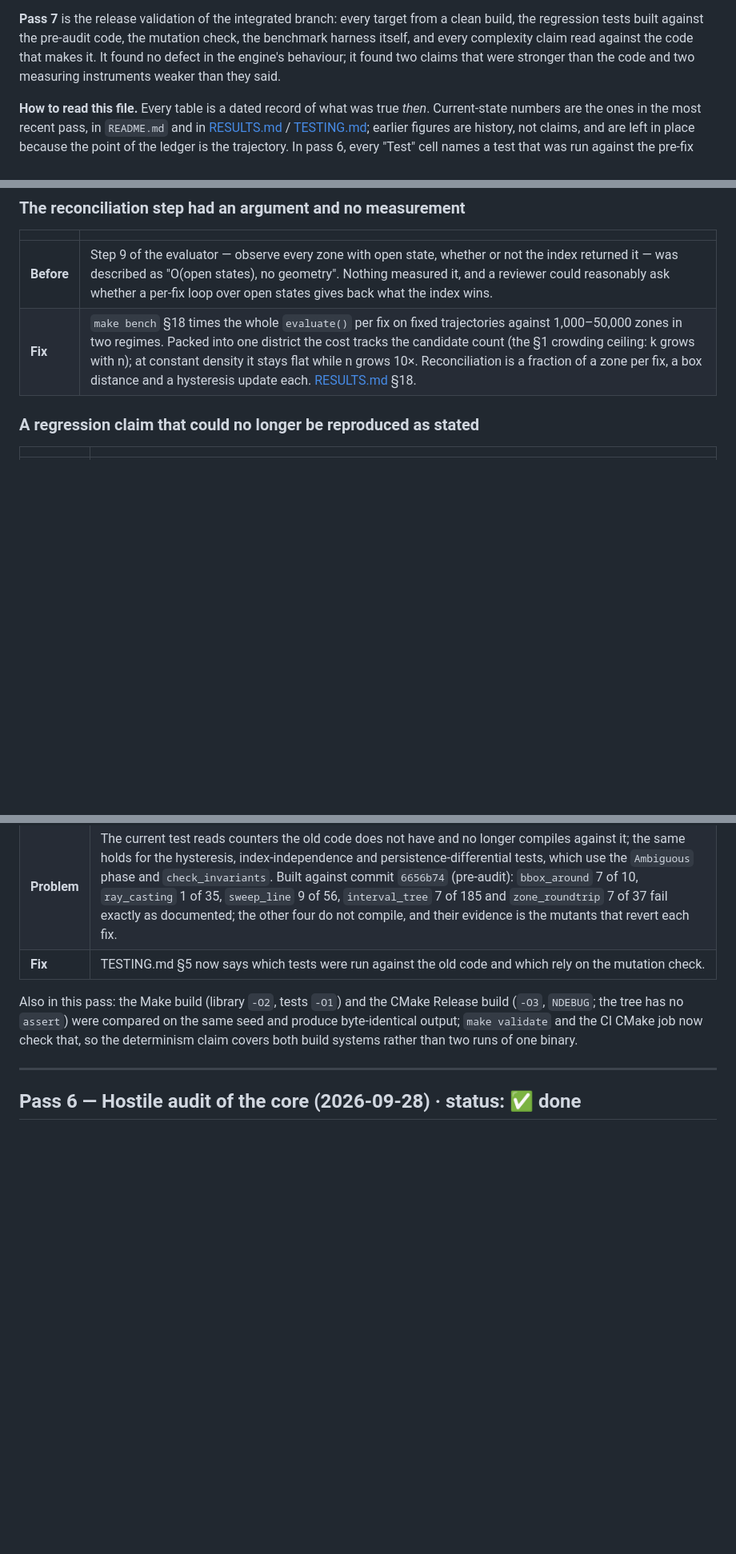
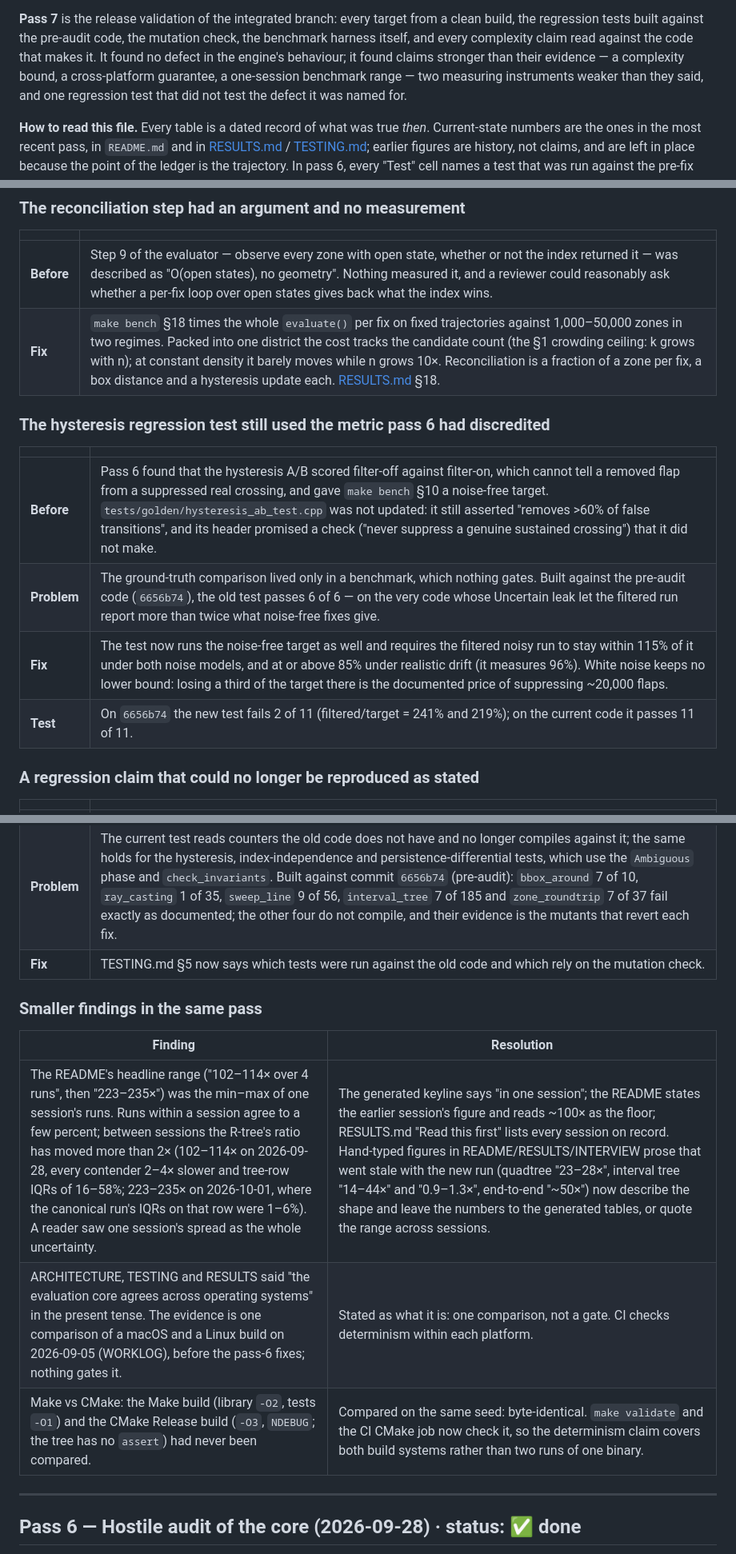
Before and after one commit to adivishall/safetrail, a Markdown page: docs/DEFECT_LOG.md, 3 parts joined by grey strips. Shown at 80% size. Drawn GitHub-style; blank space fills up the shorter version.

```diff
--- a/docs/DEFECT_LOG.md
+++ b/docs/DEFECT_LOG.md
@@ -33,8 +33,10 @@ machine on the per-fix path and in the benchmark's own headline.
 a clean build, the regression tests built against the pre-audit code, the
 mutation check, the benchmark harness itself, and every complexity claim read
 against the code that makes it. It found no defect in the engine's behaviour;
-it found two claims that were stronger than the code and two measuring
-instruments weaker than they said.
+it found claims stronger than their evidence — a complexity bound, a
+cross-platform guarantee, a one-session benchmark range — two measuring
+instruments weaker than they said, and one regression test that did not test the
+defect it was named for.
 
 **How to read this file.** Every table is a dated record of what was true *then*.
 Current-state numbers are the ones in the most recent pass, in `README.md` and in
@@ -70,7 +72,16 @@ by a probe rather than a test, the probe's output is quoted.
 | | |
 |---|---|
 | **Before** | Step 9 of the evaluator — observe every zone with open state, whether or not the index returned it — was described as "O(open states), no geometry". Nothing measured it, and a reviewer could reasonably ask whether a per-fix loop over open states gives back what the index wins. |
-| **Fix** | `make bench` §18 times the whole `evaluate()` per fix on fixed trajectories against 1,000–50,000 zones in two regimes. Packed into one district the cost tracks the candidate count (the §1 crowding ceiling: k grows with n); at constant density it stays flat while n grows 10×. Reconciliation is a fraction of a zone per fix, a box distance and a hysteresis update each. [RESULTS.md](RESULTS.md) §18. |
+| **Fix** | `make bench` §18 times the whole `evaluate()` per fix on fixed trajectories against 1,000–50,000 zones in two regimes. Packed into one district the cost tracks the candidate count (the §1 crowding ceiling: k grows with n); at constant density it barely moves while n grows 10×. Reconciliation is a fraction of a zone per fix, a box distance and a hysteresis update each. [RESULTS.md](RESULTS.md) §18. |
+
+### The hysteresis regression test still used the metric pass 6 had discredited
+
+| | |
+|---|---|
+| **Before** | Pass 6 found that the hysteresis A/B scored filter-off against filter-on, which cannot tell a removed flap from a suppressed real crossing, and gave `make bench` §10 a noise-free target. `tests/golden/hysteresis_ab_test.cpp` was not updated: it still asserted "removes >60% of false transitions", and its header promised a check ("never suppress a genuine sustained crossing") that it did not make. |
+| **Problem** | The ground-truth comparison lived only in a benchmark, which nothing gates. Built against the pre-audit code (`6656b74`), the old test passes 6 of 6 — on the very code whose Uncertain leak let the filtered run report more than twice what noise-free fixes give. |
+| **Fix** | The test now runs the noise-free target as well and requires the filtered noisy run to stay within 115% of it under both noise models, and at or above 85% under realistic drift (it measures 96%). White noise keeps no lower bound: losing a third of the target there is the documented price of suppressing ~20,000 flaps. |
+| **Test** | On `6656b74` the new test fails 2 of 11 (filtered/target = 241% and 219%); on the current code it passes 11 of 11. |
 
 ### A regression claim that could no longer be reproduced as stated
 
@@ -80,11 +91,13 @@ by a probe rather than a test, the probe's output is quoted.
 | **Problem** | The current test reads counters the old code does not have and no longer compiles against it; the same holds for the hysteresis, index-independence and persistence-differential tests, which use the `Ambiguous` phase and `check_invariants`. Built against commit `6656b74` (pre-audit): `bbox_around` 7 of 10, `ray_casting` 1 of 35, `sweep_line` 9 of 56, `interval_tree` 7 of 185 and `zone_roundtrip` 7 of 37 fail exactly as documented; the other four do not compile, and their evidence is the mutants that revert each fix. |
 | **Fix** | TESTING.md §5 now says which tests were run against the old code and which rely on the mutation check. |
 
-Also in this pass: the Make build (library `-O2`, tests `-O1`) and the CMake
-Release build (`-O3`, `NDEBUG`; the tree has no `assert`) were compared on the
-same seed and produce byte-identical output; `make validate` and the CI CMake
-job now check that, so the determinism claim covers both build systems rather
-than two runs of one binary.
+### Smaller findings in the same pass
+
+| Finding | Resolution |
+|---|---|
+| The README's headline range ("102–114× over 4 runs", then "223–235×") was the min–max of one session's runs. Runs within a session agree to a few percent; between sessions the R-tree's ratio has moved more than 2× (102–114× on 2026-09-28, every contender 2–4× slower and tree-row IQRs of 16–58%; 223–235× on 2026-10-01, where the canonical run's IQRs on that row were 1–6%). A reader saw one session's spread as the whole uncertainty. | The generated keyline says "in one session"; the README states the earlier session's figure and reads ~100× as the floor; RESULTS.md "Read this first" lists every session on record. Hand-typed figures in README/RESULTS/INTERVIEW prose that went stale with the new run (quadtree "23–28×", interval tree "14–44×" and "0.9–1.3×", end-to-end "~50×") now describe the shape and leave the numbers to the generated tables, or quote the range across sessions. |
+| ARCHITECTURE, TESTING and RESULTS said "the evaluation core agrees across operating systems" in the present tense. The evidence is one comparison of a macOS and a Linux build on 2026-09-05 (WORKLOG), before the pass-6 fixes; nothing gates it. | Stated as what it is: one comparison, not a gate. CI checks determinism within each platform. |
+| Make vs CMake: the Make build (library `-O2`, tests `-O1`) and the CMake Release build (`-O3`, `NDEBUG`; the tree has no `assert`) had never been compared. | Compared on the same seed: byte-identical. `make validate` and the CI CMake job now check it, so the determinism claim covers both build systems rather than two runs of one binary. |
 
 ---
 
```
Also changed, not shown: docs/WORKLOG.md (+37 -0 lines).
